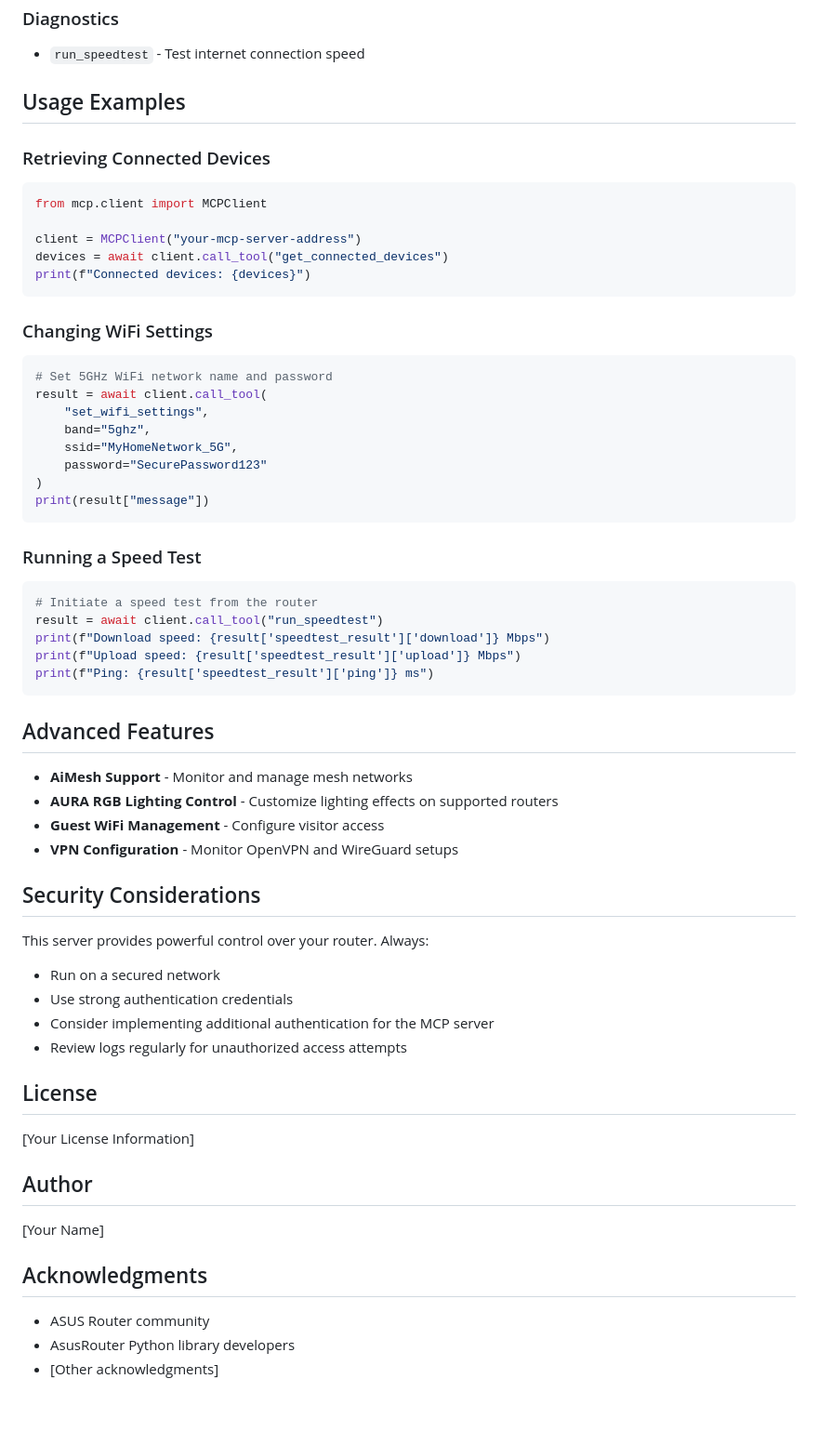
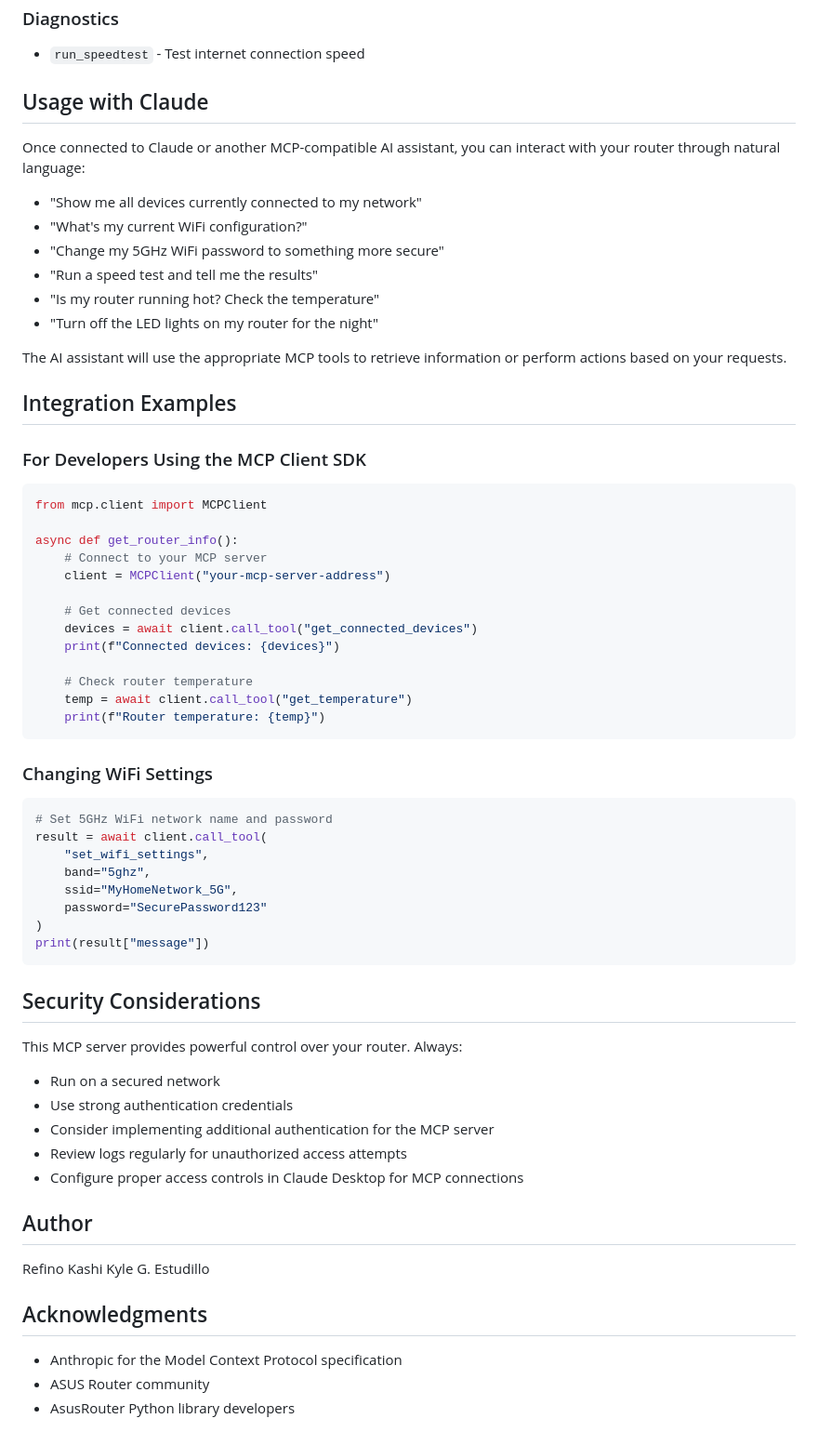
Before and after one commit to rgestudillo/mcp-asusrouter, a Markdown page: README.md, the part around one of its changes. Shown at 93% size. Drawn GitHub-style; blank space fills up the shorter version.

````diff
--- a/README.md
+++ b/README.md
@@ -85,16 +102,37 @@ The server provides tools in several categories:
 
 - `run_speedtest` - Test internet connection speed
 
-## Usage Examples
+## Usage with Claude
 
-### Retrieving Connected Devices
+Once connected to Claude or another MCP-compatible AI assistant, you can interact with your router through natural language:
+
+- "Show me all devices currently connected to my network"
+- "What's my current WiFi configuration?"
+- "Change my 5GHz WiFi password to something more secure"
+- "Run a speed test and tell me the results"
+- "Is my router running hot? Check the temperature"
+- "Turn off the LED lights on my router for the night"
+
+The AI assistant will use the appropriate MCP tools to retrieve information or perform actions based on your requests.
+
+## Integration Examples
+
+### For Developers Using the MCP Client SDK
 
 ```python
 from mcp.client import MCPClient
 
-client = MCPClient("your-mcp-server-address")
-devices = await client.call_tool("get_connected_devices")
-print(f"Connected devices: {devices}")
+async def get_router_info():
+    # Connect to your MCP server
+    client = MCPClient("your-mcp-server-address")
+
+    # Get connected devices
+    devices = await client.call_tool("get_connected_devices")
+    print(f"Connected devices: {devices}")
+
+    # Check router temperature
+    temp = await client.call_tool("get_temperature")
+    print(f"Router temperature: {temp}")
 ```
 
 ### Changing WiFi Settings
@@ -110,41 +148,21 @@ result = await client.call_tool(
 print(result["message"])
 ```
 
-### Running a Speed Test
-
-```python
-# Initiate a speed test from the router
-result = await client.call_tool("run_speedtest")
-print(f"Download speed: {result['speedtest_result']['download']} Mbps")
-print(f"Upload speed: {result['speedtest_result']['upload']} Mbps")
-print(f"Ping: {result['speedtest_result']['ping']} ms")
-```
-
-## Advanced Features
-
-- **AiMesh Support** - Monitor and manage mesh networks
-- **AURA RGB Lighting Control** - Customize lighting effects on supported routers
-- **Guest WiFi Management** - Configure visitor access
-- **VPN Configuration** - Monitor OpenVPN and WireGuard setups
-
 ## Security Considerations
 
-This server provides powerful control over your router. Always:
+This MCP server provides powerful control over your router. Always:
 - Run on a secured network
 - Use strong authentication credentials
 - Consider implementing additional authentication for the MCP server
 - Review logs regularly for unauthorized access attempts
-
-## License
-
-[Your License Information]
+- Configure proper access controls in Claude Desktop for MCP connections
 
 ## Author
 
-[Your Name]
+Refino Kashi Kyle G. Estudillo
 
 ## Acknowledgments
 
+- Anthropic for the Model Context Protocol specification
 - ASUS Router community
 - AsusRouter Python library developers
-- [Other acknowledgments]
````
Also changed, not shown: other parts of README.md (+24 -7 lines).
